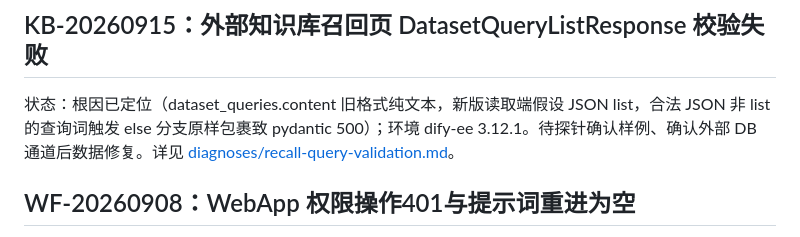
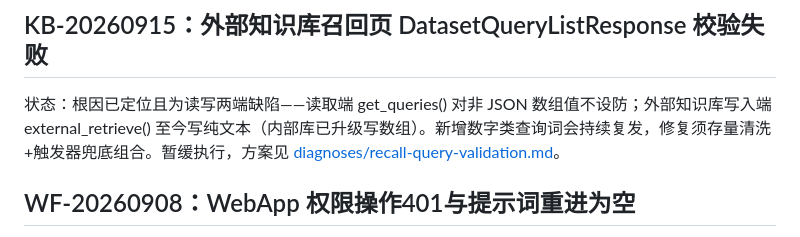
Before and after one commit to yemmmm/learning-materials, a Markdown page: detrick/records/issues.md, the part around the change. GitHub-like rendering.

```diff
--- a/detrick/records/issues.md
+++ b/detrick/records/issues.md
@@ -4,7 +4,7 @@
 
 ## KB-20260915：外部知识库召回页 DatasetQueryListResponse 校验失败
 
-状态：根因已定位（dataset_queries.content 旧格式纯文本，新版读取端假设 JSON list，合法 JSON 非 list 的查询词触发 else 分支原样包裹致 pydantic 500）；环境 dify-ee 3.12.1。待探针确认样例、确认外部 DB 通道后数据修复。详见 [diagnoses/recall-query-validation.md](../diagnoses/recall-query-validation.md)。
+状态：根因已定位且为读写两端缺陷——读取端 get_queries() 对非 JSON 数组值不设防；外部知识库写入端 external_retrieve() 至今写纯文本（内部库已升级写数组）。新增数字类查询词会持续复发，修复须存量清洗+触发器兜底组合。暂缓执行，方案见 [diagnoses/recall-query-validation.md](../diagnoses/recall-query-validation.md)。
 
 ## WF-20260908：WebApp 权限操作401与提示词重进为空
 
```
Also changed, not shown: detrick/diagnoses/recall-query-validation.md (+35 -0 lines).
